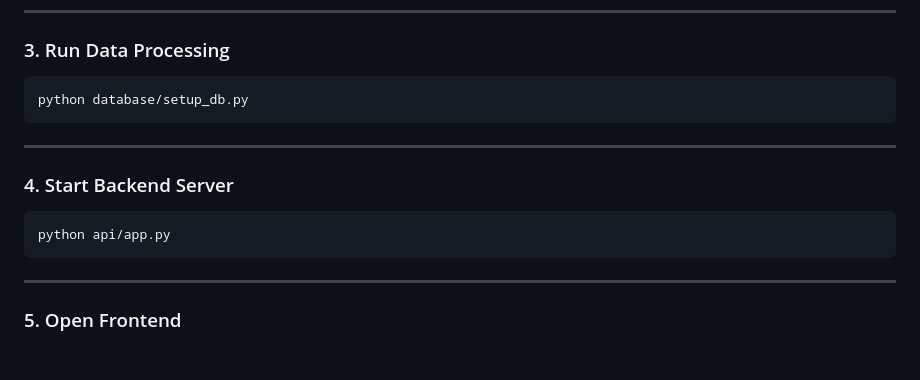
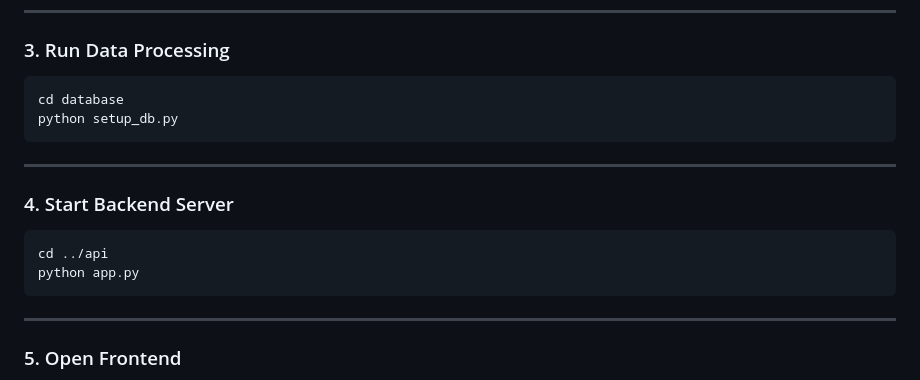
Before and after one commit to JaniqueM/Urban_Mobility_Data_Explorer, a Markdown page: README.md, the part around the change. Drawn GitHub-style; blank space fills up the shorter version.

Commit message:
Update README with correct directory navigation

````diff
--- a/README.md
+++ b/README.md
@@ -186,7 +186,8 @@ pip install -r api/requirements.txt
 ### 3. Run Data Processing
 
 ```
-python database/setup_db.py
+cd database
+python setup_db.py
 ```
 
 ---
@@ -194,7 +195,8 @@ python database/setup_db.py
 ### 4. Start Backend Server
 
 ```
-python api/app.py
+cd ../api
+python app.py
 ```
 
 ---
````
